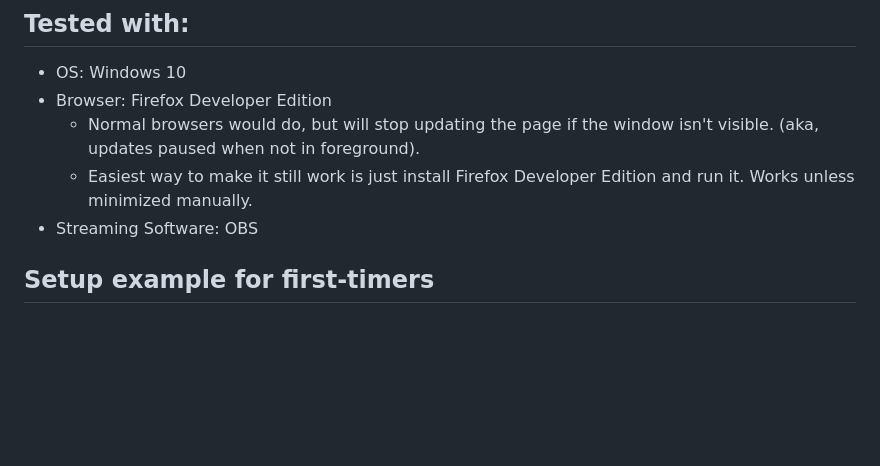
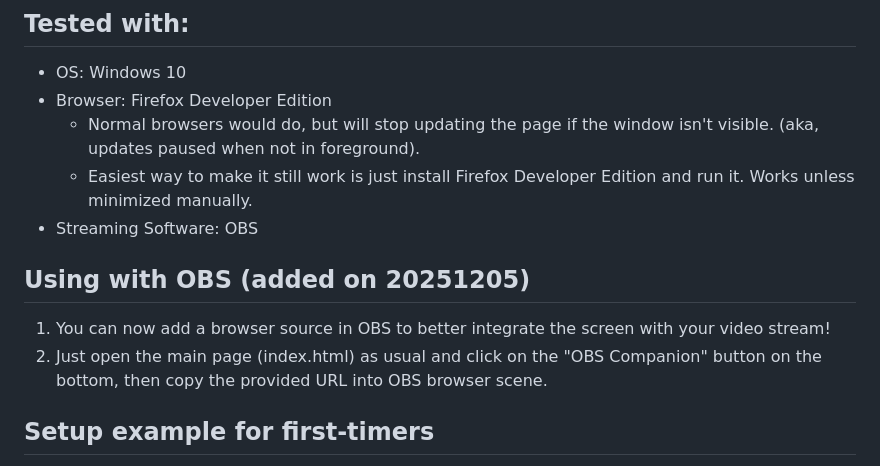
Before and after one commit to caragua/html-pngtuber, a Markdown page: README.md, the part around the change. GitHub-like rendering; blank space fills up the shorter version.

```diff
--- a/README.md
+++ b/README.md
@@ -29,6 +29,10 @@ This is a tool targeted for desktop use, so it won't be mobile-friendly.
   * Normal browsers would do, but will stop updating the page if the window isn't visible. (aka, updates paused when not in foreground).
   * Easiest way to make it still work is just install Firefox Developer Edition and run it. Works unless minimized manually.
 - Streaming Software: OBS
+
+## Using with OBS (added on 20251205)
+1. You can now add a browser source in OBS to better integrate the screen with your video stream!
+2. Just open the main page (index.html) as usual and click on the "OBS Companion" button on the bottom, then copy the provided URL into OBS browser scene.
 
 ## Setup example for first-timers
 > This is a setup example. You can follow the following instructions, but not necessarily need to be exactly the same.
```
